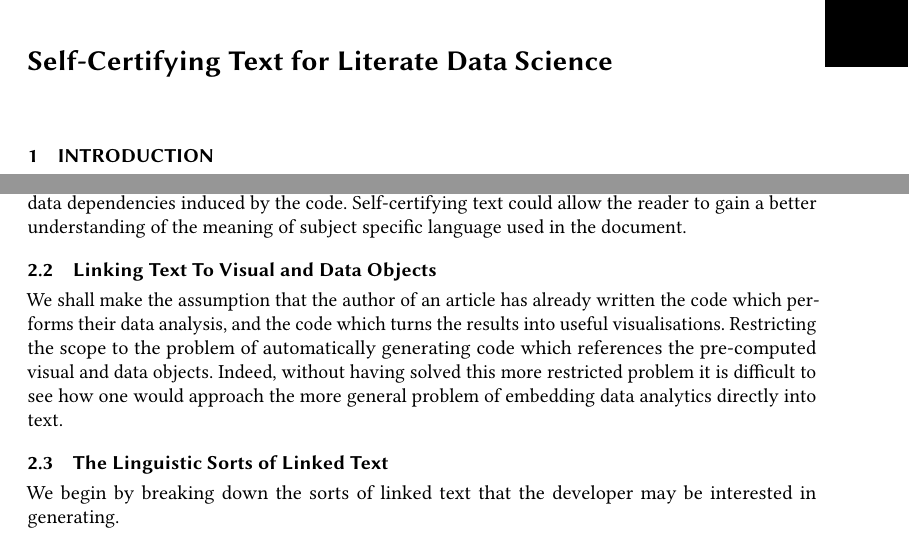
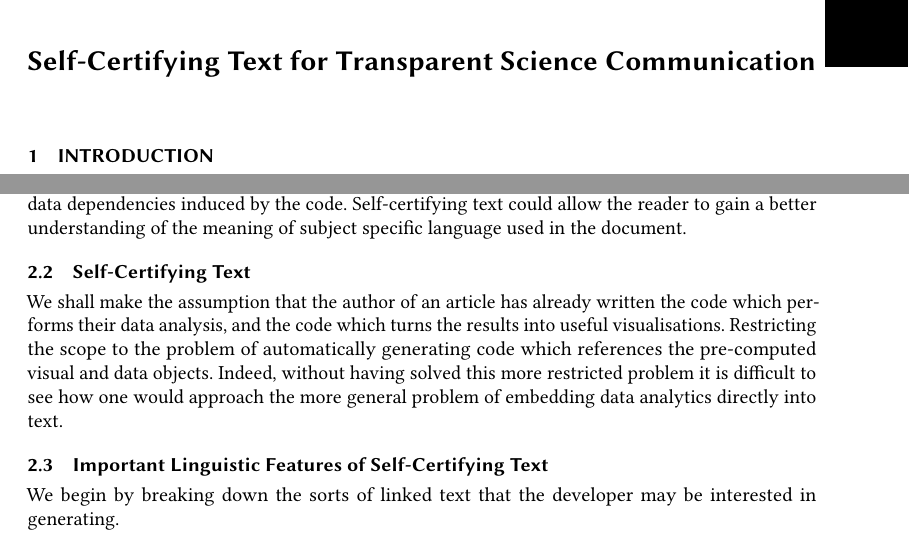
Before and after one commit to explorable-viz/transparent-text, a LaTeX paper (paper.tex, which reads sec/overview.tex): two parts of pages 1 and 3 of 6, joined at a grey line, cut so that both start at the same text. Compiled offline with pdfLaTeX; a LaTeX package or settings file that is missing is left out.

Commit message:
Cleanup regarding table SPM.1

```diff
--- a/paper.tex
+++ b/paper.tex
@@ -21,7 +21,7 @@
 \setcitestyle{nosort}
 
 \begin{document}
-\title[Self-Certifying Text for Literate Data Science]{Self-Certifying Text for Literate Data Science}
+\title[Self-Certifying Text for Transparent Science Communication]{Self-Certifying Text for Transparent Science Communication}
 \maketitle
 
 \input{sec/introduction}
--- a/sec/overview.tex
+++ b/sec/overview.tex
@@ -46,14 +46,14 @@ to interact with the document and to understand the data dependencies induced by
 allow the reader to gain a better understanding of the meaning of subject specific language used in the document.
 
 
-\subsection{Linking Text To Visual and Data Objects}
+\subsection{Self-Certifying Text}
 We shall make the assumption that the author of an article has already written the code which performs
 their data analysis, and the code which turns the results into useful visualisations. Restricting the scope to the problem of
 automatically generating code which references the pre-computed visual and data objects.
 Indeed, without having solved this more restricted problem it is difficult to see how one would approach
 the more general problem of embedding data analytics directly into text.
 
-\subsection{The Linguistic Sorts of Linked Text}
+\subsection{Important Linguistic Features of Self-Certifying Text}
 We begin by breaking down the sorts of linked text that the developer may
 be interested in generating.
 
```
Also changed, not shown: fig/ipcc-table-explanation.png, 1 other file.
